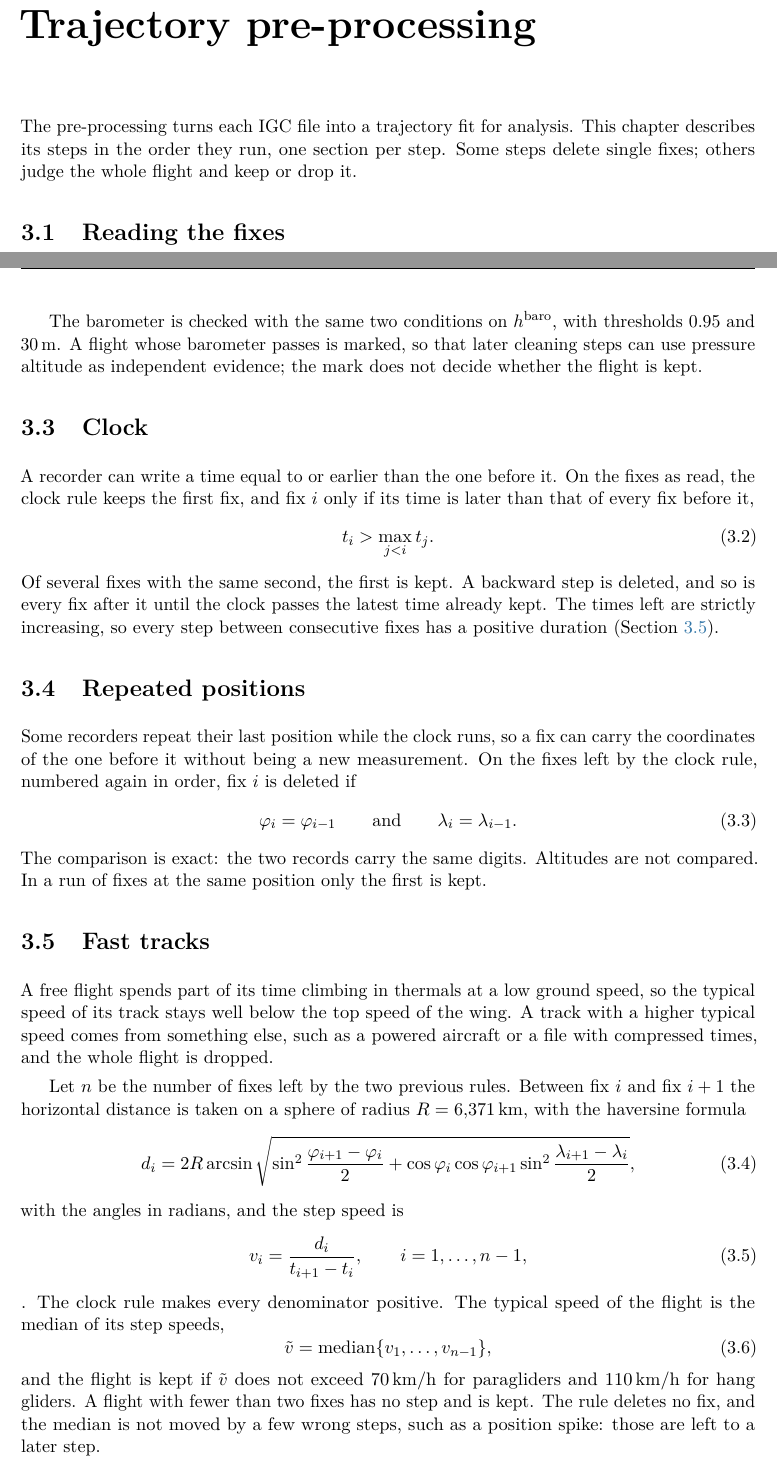
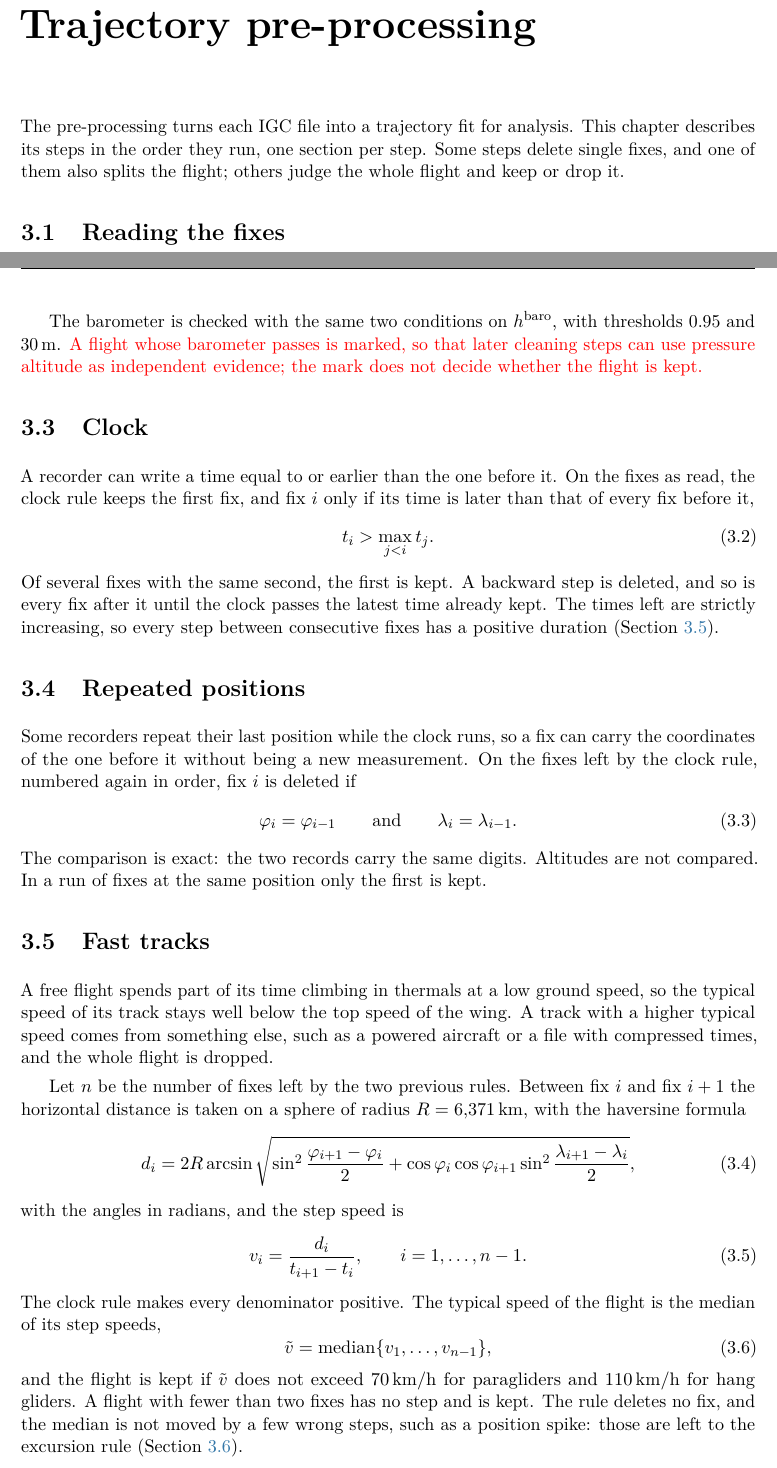
Before and after one commit to matteodisante/xc-dynamics, a LaTeX thesis (thesis/main.tex, which reads thesis/chapters/preprocessing.tex): two parts of pages 8 and 9 of 15, joined at a grey line, cut so that both start at the same text. Compiled offline with pdfLaTeX.

Commit message:
Tidy the pre-processing chapter
The introduction says that a step also splits the flight, the step speed
loses a stray period, the fast-tracks rule points to the excursion rule, and
Delta t is defined where it appears. The sentence on the barometer witness is
red: no step uses the witness yet, and its fate is open.

Co-Authored-By: Claude Opus 5.5 <noreply@anthropic.com>

```diff
--- a/thesis/chapters/preprocessing.tex
+++ b/thesis/chapters/preprocessing.tex
@@ -3,7 +3,8 @@
 
 The pre-processing turns each IGC file into a trajectory fit for analysis. This
 chapter describes its steps in the order they run, one section per step. Some steps
-delete single fixes; others judge the whole flight and keep or drop it.
+delete single fixes, and one of them also splits the flight; others judge the whole
+flight and keep or drop it.
 
 \section{Reading the fixes}
 \label{sec:parsing}
@@ -49,9 +50,9 @@ altitude is never substituted for a missing GNSS value.
 
 The barometer is checked with the same two conditions on $h^{\mathrm{baro}}$, with
 thresholds \cfgAltitudeBaroWitnessPresentMin\ and
-\SI{\cfgAltitudeBaroWitnessMinRangeM}{\metre}. A flight whose
+\SI{\cfgAltitudeBaroWitnessMinRangeM}{\metre}. \textcolor{red}{A flight whose
 barometer passes is marked, so that later cleaning steps can use pressure altitude as
-independent evidence; the mark does not decide whether the flight is kept.
+independent evidence; the mark does not decide whether the flight is kept.}
 
 \section{Clock}
 \label{sec:clock}
@@ -99,11 +100,10 @@ $R=\SI{6371}{\kilo\metre}$, with the haversine formula
 \end{equation}
 with the angles in radians, and the step speed is
 \begin{equation}
-  v_i=\frac{d_i}{t_{i+1}-t_i},\qquad i=1,\dots,n-1,
+  v_i=\frac{d_i}{t_{i+1}-t_i},\qquad i=1,\dots,n-1.
   \label{eq:step-speed}
-\end{equation}.
-The clock rule makes every denominator
-positive. The typical speed of the flight is the median of its step speeds,
+\end{equation}
+The clock rule makes every denominator positive. The typical speed of the flight is the median of its step speeds,
 \begin{equation}
   \tilde v=\operatorname{median}\{v_1,\dots,v_{n-1}\},
   \label{eq:median-speed}
@@ -114,7 +114,7 @@ paragliders and
 \SI[per-mode=symbol]{\cfgSpeedMedianMaxKmhHang}{\kilo\metre\per\hour} for hang
 gliders. A flight with fewer than two fixes has no step and is kept. The rule deletes
 no fix, and the median is not moved by a few wrong steps, such as a position spike:
-those are left to a later step.
+those are left to the excursion rule (Section~\ref{sec:excursions}).
 
 The thresholds were read off the distribution of $\tilde v$ over all flights
 (Figure~\ref{fig:median-speed}). In both disciplines the bulk of the distribution ends
```
Also changed, not shown: thesis/chapters/preprocessing.tex (3 more changed lines).
